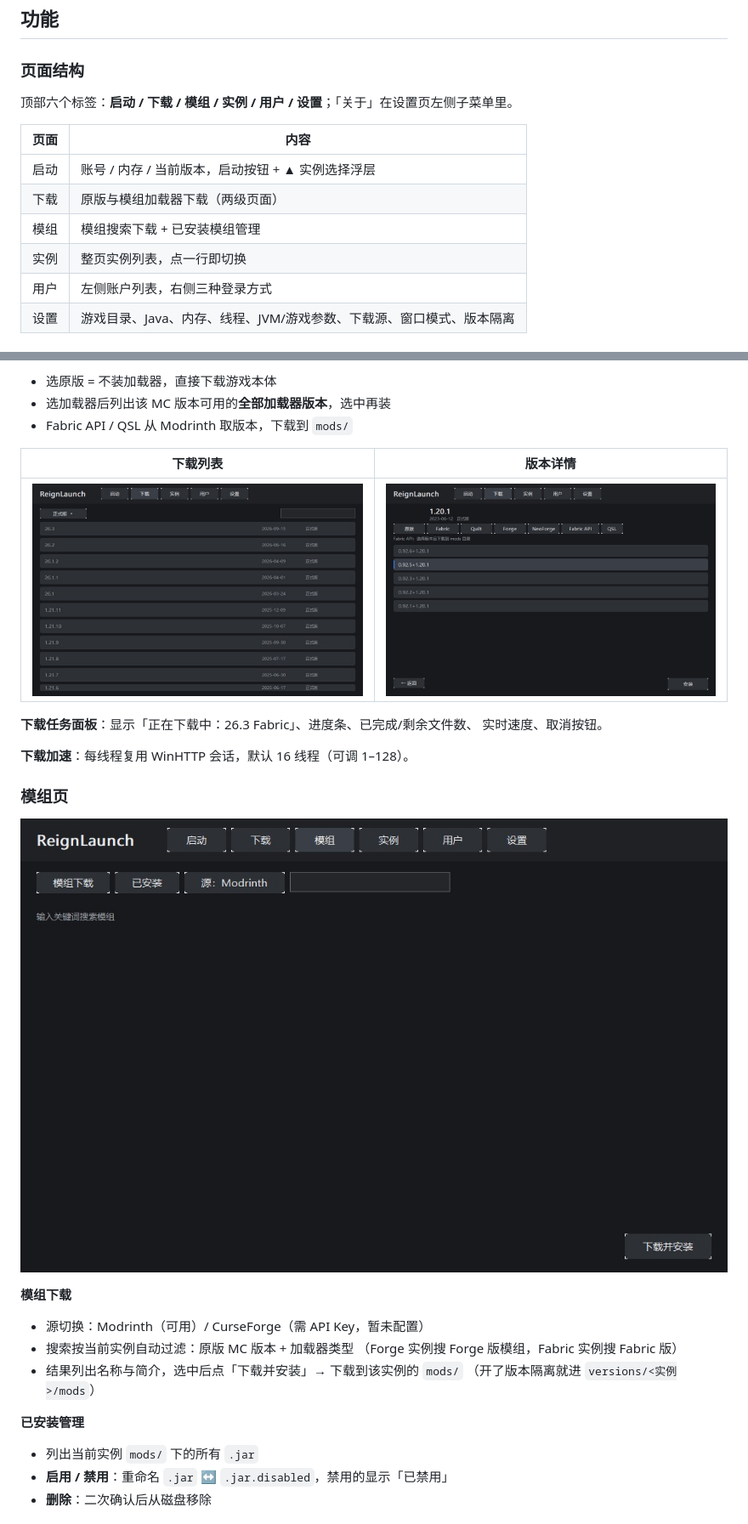
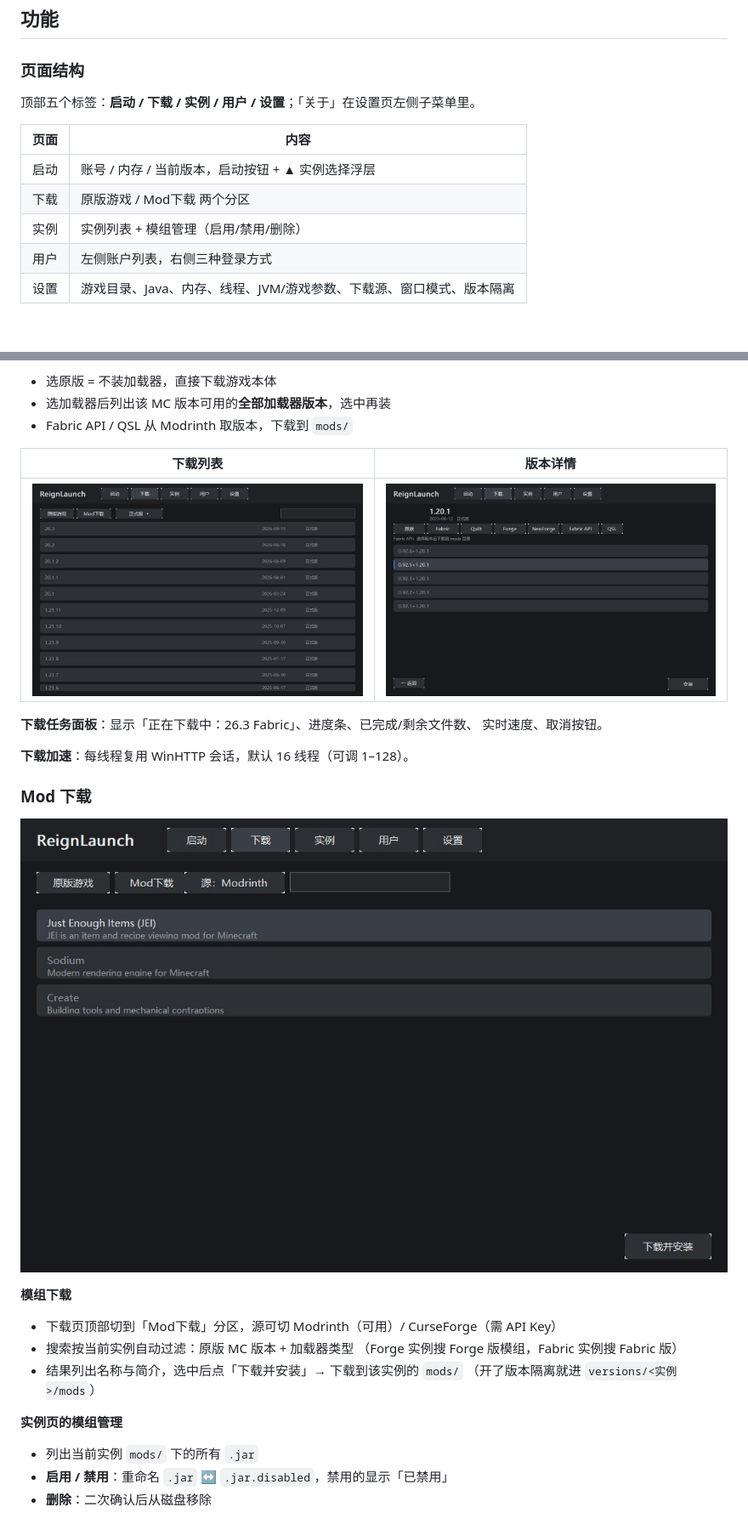
Before and after one commit to ShadowForgekin/ReignLaunch, a Markdown page: README.md, 2 parts joined by grey strips. Shown at 85% size. Rendered like a GitHub page; pictures changed too: screenshots/ui_download.jpg, screenshots/ui_download_mod.jpg (added), screenshots/ui_mods.jpg (deleted).

Commit message:
feat: mod download inside download page; mod management on instances page

```diff
--- a/README.md
+++ b/README.md
@@ -12,14 +12,13 @@
 
 ### 页面结构
 
-顶部六个标签：**启动 / 下载 / 模组 / 实例 / 用户 / 设置**；「关于」在设置页左侧子菜单里。
+顶部五个标签：**启动 / 下载 / 实例 / 用户 / 设置**；「关于」在设置页左侧子菜单里。
 
 | 页面 | 内容 |
 |---|---|
 | 启动 | 账号 / 内存 / 当前版本，启动按钮 + ▲ 实例选择浮层 |
-| 下载 | 原版与模组加载器下载（两级页面） |
-| 模组 | 模组搜索下载 + 已安装模组管理 |
-| 实例 | 整页实例列表，点一行即切换 |
+| 下载 | 原版游戏 / Mod下载 两个分区 |
+| 实例 | 实例列表 + 模组管理（启用/禁用/删除） |
 | 用户 | 左侧账户列表，右侧三种登录方式 |
 | 设置 | 游戏目录、Java、内存、线程、JVM/游戏参数、下载源、窗口模式、版本隔离 |
 
@@ -43,19 +42,19 @@
 
 **下载加速**：每线程复用 WinHTTP 会话，默认 16 线程（可调 1–128）。
 
-### 模组页
+### Mod 下载
 
-![模组](screenshots/ui_mods.jpg?v=20261103)
+![Mod下载](screenshots/ui_download_mod.jpg?v=20261103b)
 
 **模组下载**
 
-- 源切换：Modrinth（可用）/ CurseForge（需 API Key，暂未配置）
+- 下载页顶部切到「Mod下载」分区，源可切 Modrinth（可用）/ CurseForge（需 API Key）
 - 搜索按当前实例自动过滤：原版 MC 版本 + 加载器类型
   （Forge 实例搜 Forge 版模组，Fabric 实例搜 Fabric 版）
 - 结果列出名称与简介，选中后点「下载并安装」→ 下载到该实例的 `mods/`
   （开了版本隔离就进 `versions/<实例>/mods`）
 
-**已安装管理**
+**实例页的模组管理**
 
 - 列出当前实例 `mods/` 下的所有 `.jar`
 - **启用 / 禁用**：重命名 `.jar` ↔ `.jar.disabled`，禁用的显示「已禁用」
```
Also changed, not shown: screenshots/ui_instances.jpg, 1 other file.
